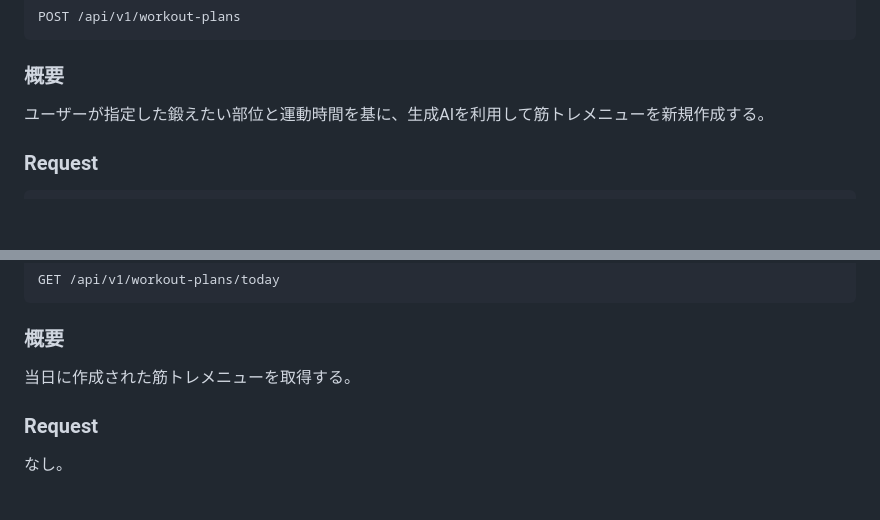
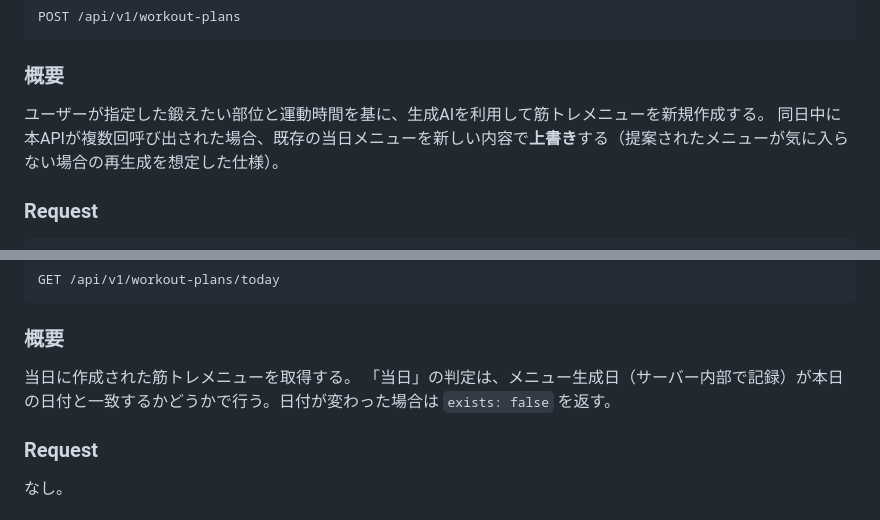
Before and after one commit to mie-u-psd-2026/mu-psd04, a Markdown page: design-document.md, 2 parts joined by grey strips. Drawn GitHub-style; blank space fills up the shorter version.

Commit message:
docs: メニュー再生成時の上書き仕様と「当日」判定基準を明記

```diff
--- a/design-document.md
+++ b/design-document.md
@@ -670,6 +670,7 @@ POST /api/v1/workout-plans
 ### 概要
 
 ユーザーが指定した鍛えたい部位と運動時間を基に、生成AIを利用して筋トレメニューを新規作成する。
+同日中に本APIが複数回呼び出された場合、既存の当日メニューを新しい内容で**上書き**する（提案されたメニューが気に入らない場合の再生成を想定した仕様）。
 
 ### Request
 
@@ -771,6 +772,7 @@ GET /api/v1/workout-plans/today
 ### 概要
 
 当日に作成された筋トレメニューを取得する。
+「当日」の判定は、メニュー生成日（サーバー内部で記録）が本日の日付と一致するかどうかで行う。日付が変わった場合は `exists: false` を返す。
 
 ### Request
 
```
